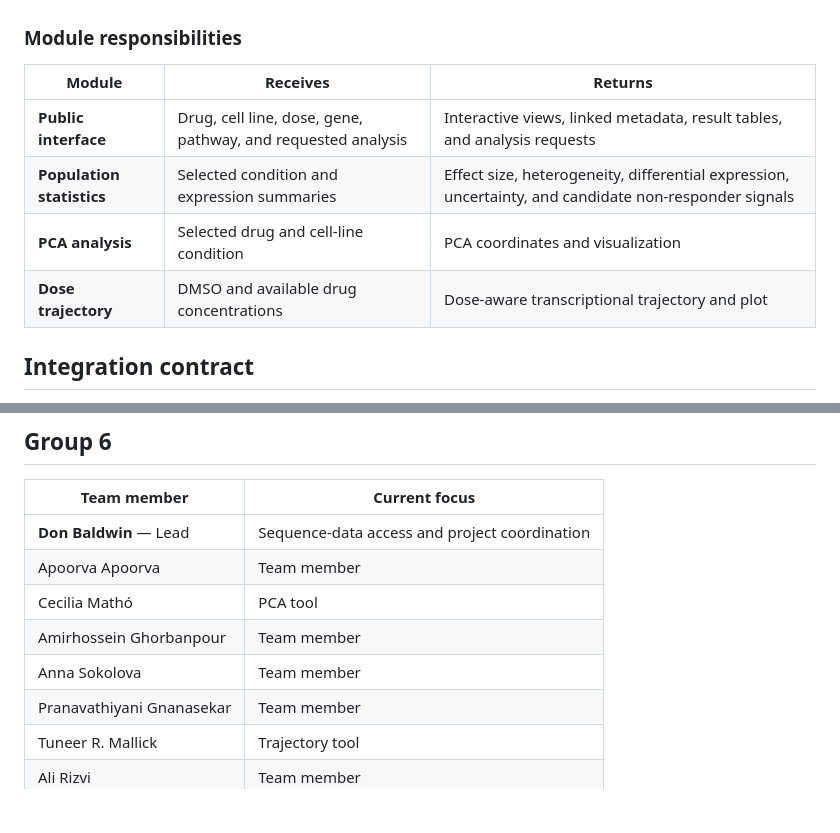
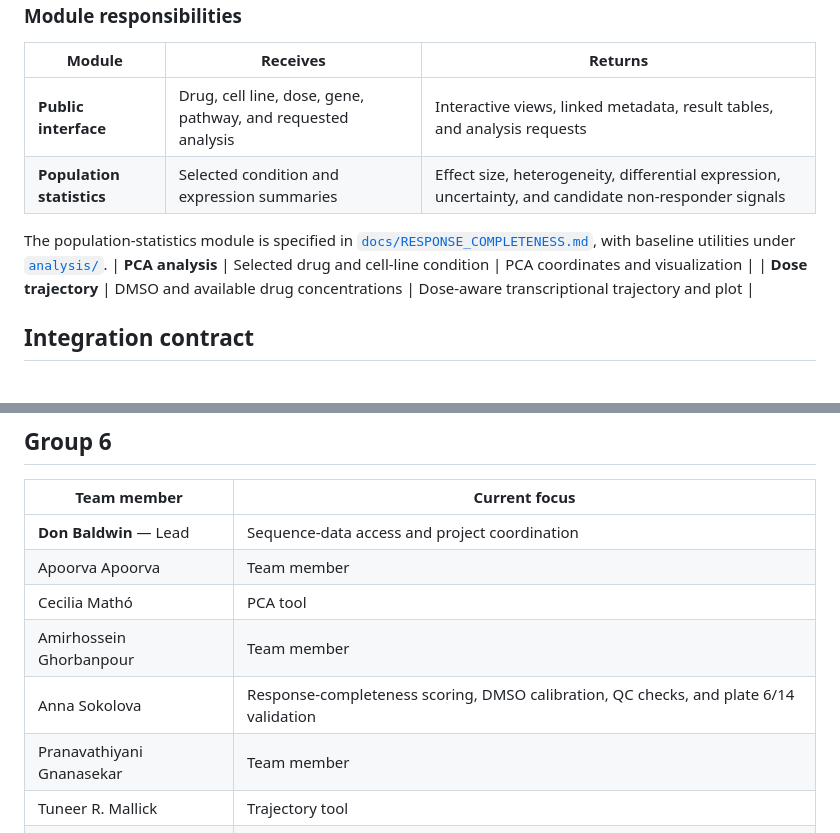
Before and after one commit to candicewu0515/Tahoe100M_population_dynamics, a Markdown page: README.md, 2 parts joined by grey strips. Drawn GitHub-style; blank space fills up the shorter version.

Commit message:
Enhance README with team roles and module details
Updated the README to include detailed roles for team members and clarified the population-statistics module.

```diff
--- a/README.md
+++ b/README.md
@@ -53,6 +53,8 @@ The prototype is a static GitHub Pages site, so it needs no AWS account, paid ho
 |---|---|---|
 | **Public interface** | Drug, cell line, dose, gene, pathway, and requested analysis | Interactive views, linked metadata, result tables, and analysis requests |
 | **Population statistics** | Selected condition and expression summaries | Effect size, heterogeneity, differential expression, uncertainty, and candidate non-responder signals |
+
+The population-statistics module is specified in [`docs/RESPONSE_COMPLETENESS.md`](docs/RESPONSE_COMPLETENESS.md), with baseline utilities under [`analysis/`](analysis/).
 | **PCA analysis** | Selected drug and cell-line condition | PCA coordinates and visualization |
 | **Dose trajectory** | DMSO and available drug concentrations | Dose-aware transcriptional trajectory and plot |
 
@@ -94,7 +96,7 @@ Team-facing files are documented in the [`docs/data` integration guide](docs/dat
 | Apoorva Apoorva | Team member |
 | Cecilia Mathó | PCA tool |
 | Amirhossein Ghorbanpour | Team member |
-| Anna Sokolova | Team member |
+| Anna Sokolova | Response-completeness scoring, DMSO calibration, QC checks, and plate 6/14 validation |
 | Pranavathiyani Gnanasekar | Team member |
 | Tuneer R. Mallick | Trajectory tool |
 | Ali Rizvi | Team member |
```
